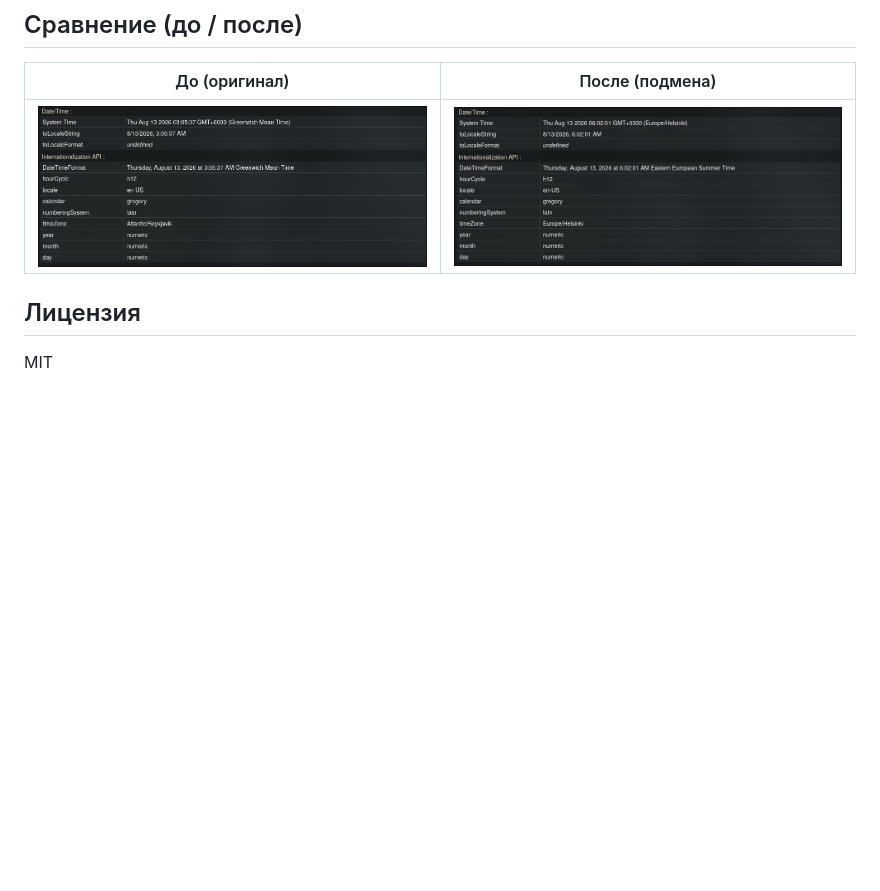
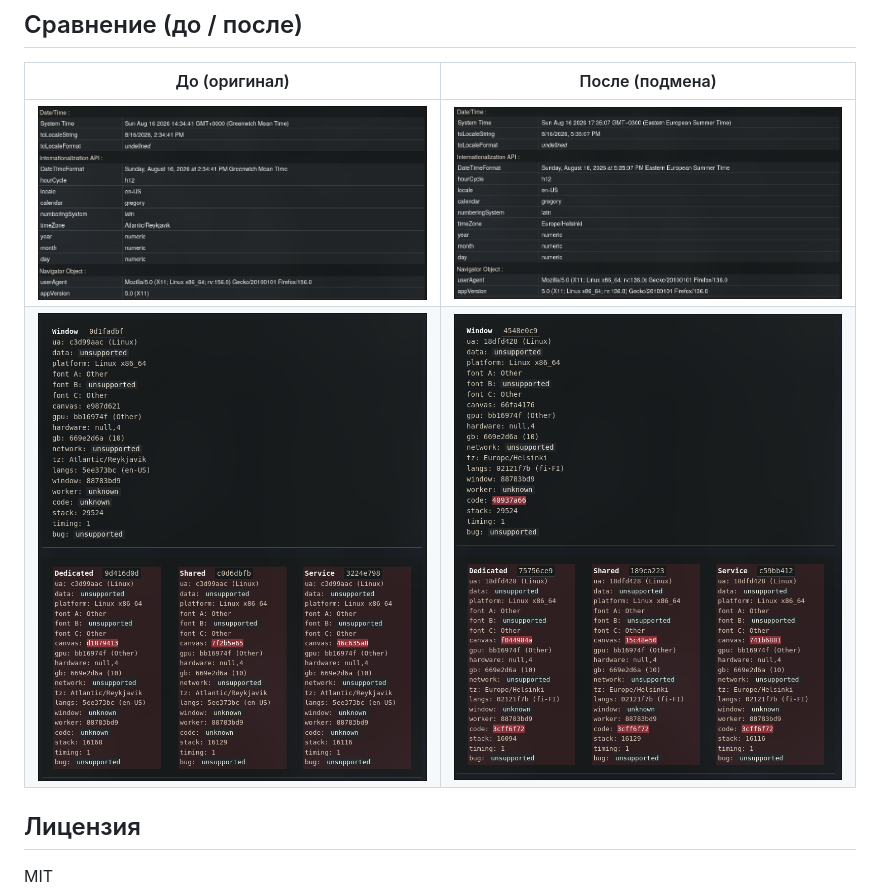
Before and after one commit to 3Radiance/Timezone-Guard, a Markdown page: ru/README.ru.md, the part around one of its changes. Rendered like a GitHub page; pictures changed too: img/after.png, img/before.png (added), img/befory.png (deleted); blank space fills up the shorter version.

```diff
--- a/ru/README.ru.md
+++ b/ru/README.ru.md
@@ -82,7 +84,8 @@ icons/
 
 | До (оригинал) | После (подмена) |
 | :---: | :---: |
-| ![До](../img/befory.png) | ![После](../img/after.png) |
+| ![До](../img/before.png) | ![После](../img/after.png) |
+| ![До](../img/creep-js-workers-before.png) | ![После](../img/creep-js-workers-after.png) |
 
 ## Лицензия
 
```
Also changed, not shown: other parts of ru/README.ru.md (+2 -0 lines), README.md (+4 -1 lines), 1 other file.
